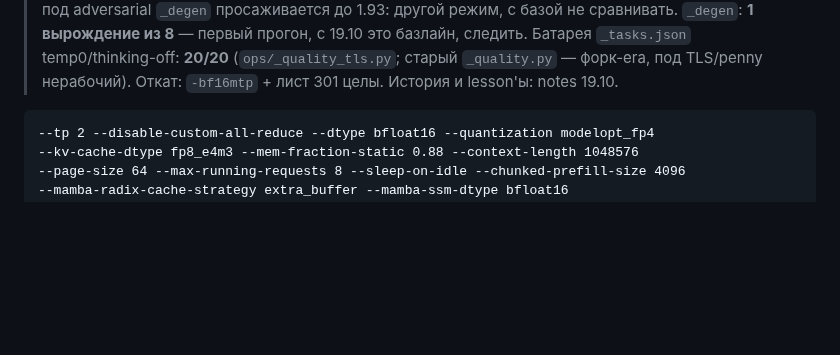
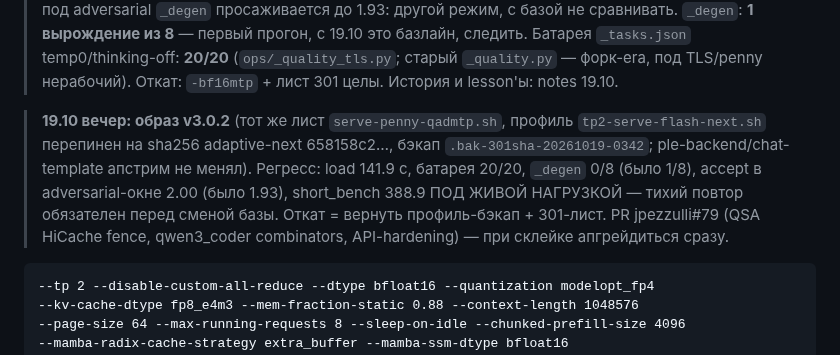
Before and after one commit to untcoder2/qwen38-flash-next-nvfp4-sm120-tp2, a Markdown page: docs/current-config.md, the part around the change. Rendered like a GitHub page; blank space fills up the shorter version.

Commit message:
19.10 вечер: Pennyroyal v3.0.2 + перепин adaptive sha; регресс 20/20, degen 0/8, тихий бенч отложен

````diff
--- a/docs/current-config.md
+++ b/docs/current-config.md
@@ -95,6 +95,15 @@ systemd sglang.service
 > Батарея `_tasks.json` temp0/thinking-off: **20/20** (`ops/_quality_tls.py`; старый
 > `_quality.py` — форк-era, под TLS/penny нерабочий). Откат: `-bf16mtp` + лист 301 целы.
 > История и lesson'ы: notes 19.10.
+
+> **19.10 вечер: образ v3.0.2** (тот же лист `serve-penny-qadmtp.sh`, профиль
+> `tp2-serve-flash-next.sh` перепинен на sha256 adaptive-next 658158c2…, бэкап
+> `.bak-301sha-20261019-0342`; ple-backend/chat-template апстрим не менял).
+> Регресс: load 141.9 c, батарея 20/20, `_degen` 0/8 (было 1/8), accept в
+> adversarial-окне 2.00 (было 1.93), short_bench 388.9 ПОД ЖИВОЙ НАГРУЗКОЙ —
+> тихий повтор обязателен перед сменой базы. Откат = вернуть профиль-бэкап +
+> 301-лист. PR jpezzulli#79 (QSA HiCache fence, qwen3_coder combinators,
+> API-hardening) — при склейке апгрейдиться сразу.
 
 ```
 --tp 2 --disable-custom-all-reduce --dtype bfloat16 --quantization modelopt_fp4
````
